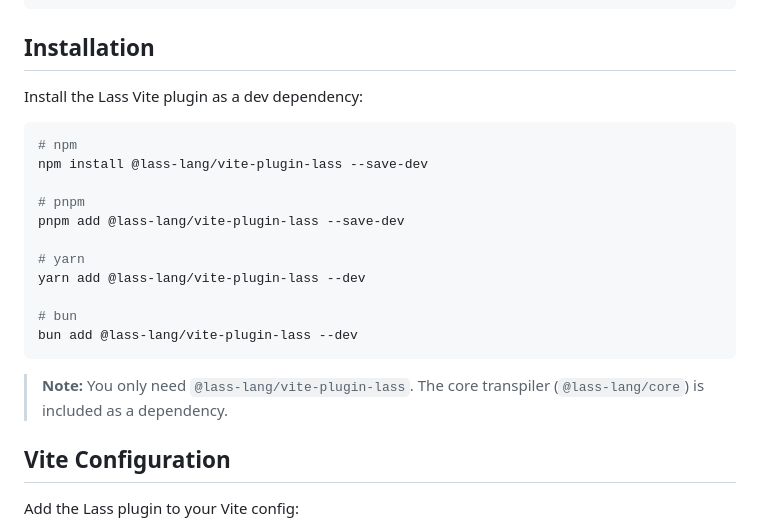
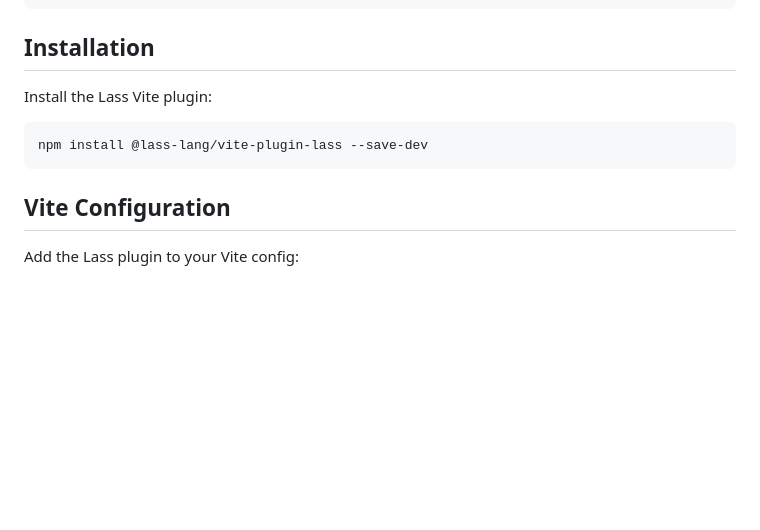
Before and after one commit to lass-lang/docs, a Markdown page: getting-started/index.md, the part around the change. Drawn GitHub-style; blank space fills up the shorter version.

Commit message:
docs: simplify installation to npm only
Remove pnpm/yarn/bun variants - can add tabbed UI later.

````diff
--- a/getting-started/index.md
+++ b/getting-started/index.md
@@ -19,23 +19,11 @@ npm install
 
 ## Installation
 
-Install the Lass Vite plugin as a dev dependency:
+Install the Lass Vite plugin:
 
 ```bash
-# npm
 npm install @lass-lang/vite-plugin-lass --save-dev
-
-# pnpm
-pnpm add @lass-lang/vite-plugin-lass --save-dev
-
-# yarn
-yarn add @lass-lang/vite-plugin-lass --dev
-
-# bun
-bun add @lass-lang/vite-plugin-lass --dev
 ```
-
-> **Note:** You only need `@lass-lang/vite-plugin-lass`. The core transpiler (`@lass-lang/core`) is included as a dependency.
 
 ## Vite Configuration
 
````
